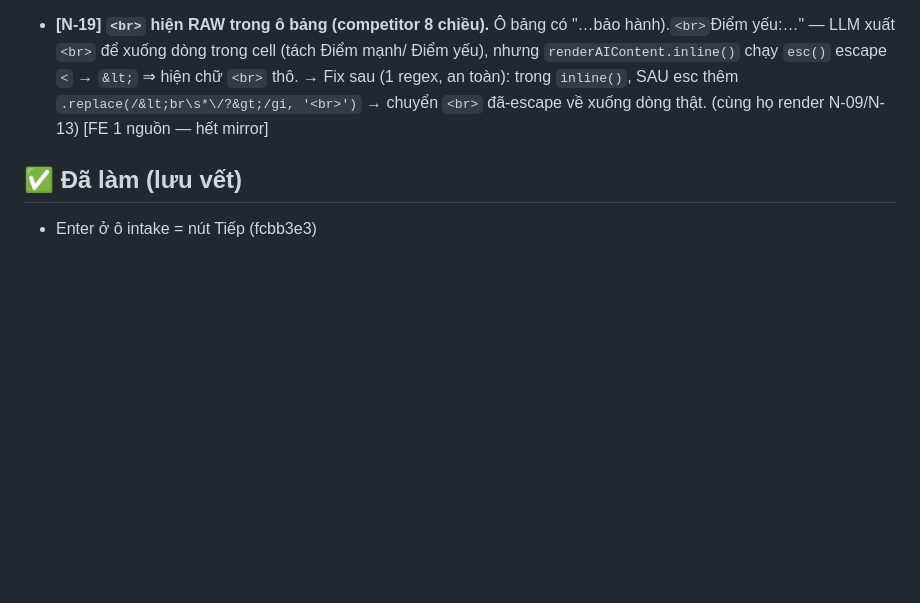
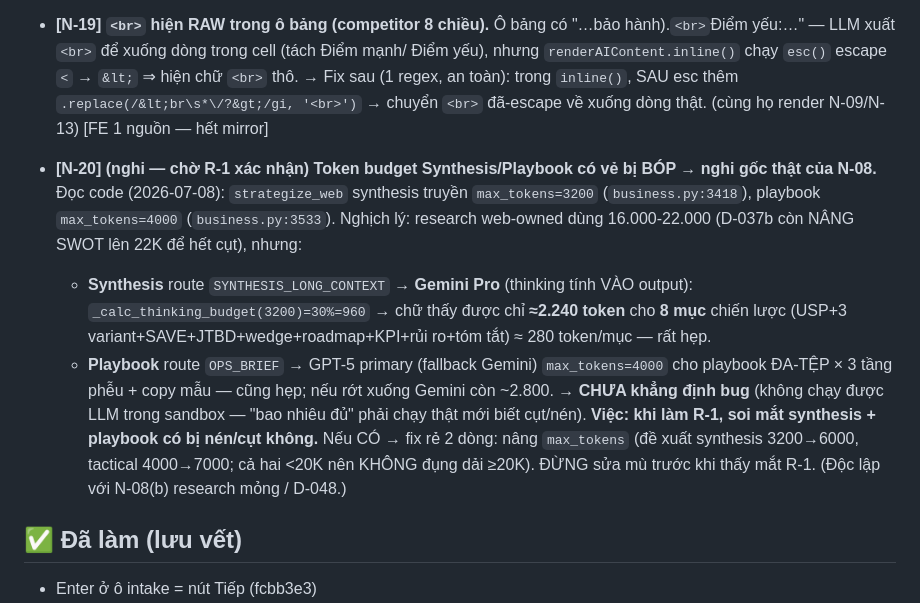
Before and after one commit to TimothyMt/markos-web, a Markdown page: docs/web/notes-todo.md, the part around the change. Drawn GitHub-style; blank space fills up the shorter version.

Commit message:
docs(notes): N-20 — nghi token budget Synthesis=3200/Playbook=4000 bị bóp (chờ R-1)
Đọc code tầng ②: synthesis route Gemini Pro (thinking ăn vào output) → chỉ ~2240
token thực cho 8 mục; research đối chiếu dùng 16-22K. Nghi gốc thật N-08 độc lập
research. Chưa khẳng định (không chạy LLM sandbox) — soi mắt khi R-1, fix rẻ nâng
max_tokens nếu cụt. Ghi N-20 vào notes-todo + roadmap tầng ②.

Co-Authored-By: Claude Opus 4.8 <noreply@anthropic.com>

```diff
--- a/docs/web/notes-todo.md
+++ b/docs/web/notes-todo.md
@@ -212,6 +212,20 @@
   → Fix sau (1 regex, an toàn): trong `inline()`, SAU esc thêm `.replace(/&lt;br\s*\/?&gt;/gi, '<br>')`
   → chuyển `<br>` đã-escape về xuống dòng thật. (cùng họ render N-09/N-13) [FE 1 nguồn — hết mirror]
 
+- **[N-20] (nghi — chờ R-1 xác nhận) Token budget Synthesis/Playbook có vẻ bị BÓP → nghi gốc thật của N-08.**
+  Đọc code (2026-07-08): `strategize_web` synthesis truyền `max_tokens=3200` (`business.py:3418`),
+  playbook `max_tokens=4000` (`business.py:3533`). Nghịch lý: research web-owned dùng 16.000-22.000
+  (D-037b còn NÂNG SWOT lên 22K để hết cụt), nhưng:
+    - **Synthesis** route `SYNTHESIS_LONG_CONTEXT` → **Gemini Pro** (thinking tính VÀO output):
+      `_calc_thinking_budget(3200)=30%=960` → chữ thấy được chỉ **≈2.240 token** cho **8 mục** chiến
+      lược (USP+3 variant+SAVE+JTBD+wedge+roadmap+KPI+rủi ro+tóm tắt) ≈ 280 token/mục — rất hẹp.
+    - **Playbook** route `OPS_BRIEF` → GPT-5 primary (fallback Gemini) `max_tokens=4000` cho playbook
+      ĐA-TỆP × 3 tầng phễu + copy mẫu — cũng hẹp; nếu rớt xuống Gemini còn ~2.800.
+  → **CHƯA khẳng định bug** (không chạy được LLM trong sandbox — "bao nhiêu đủ" phải chạy thật mới
+    biết cụt/nén). **Việc: khi làm R-1, soi mắt synthesis + playbook có bị nén/cụt không.** Nếu CÓ →
+    fix rẻ 2 dòng: nâng `max_tokens` (đề xuất synthesis 3200→6000, tactical 4000→7000; cả hai <20K nên
+    KHÔNG đụng dải ≥20K). ĐỪNG sửa mù trước khi thấy mắt R-1. (Độc lập với N-08(b) research mỏng / D-048.)
+
 ## ✅ Đã làm (lưu vết)
 - Enter ở ô intake = nút Tiếp (fcbb3e3)
 - Báo "agent đang chạy" đúng + bỏ "90 ngày" hardcode intake (04f9a9a)
```
Also changed, not shown: docs/web/roadmap.md (+5 -1 lines).
